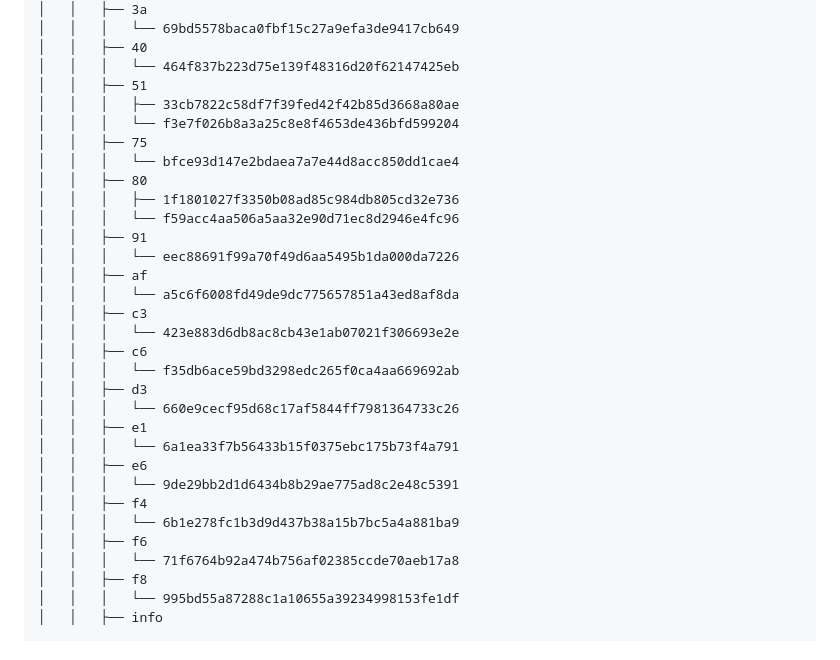
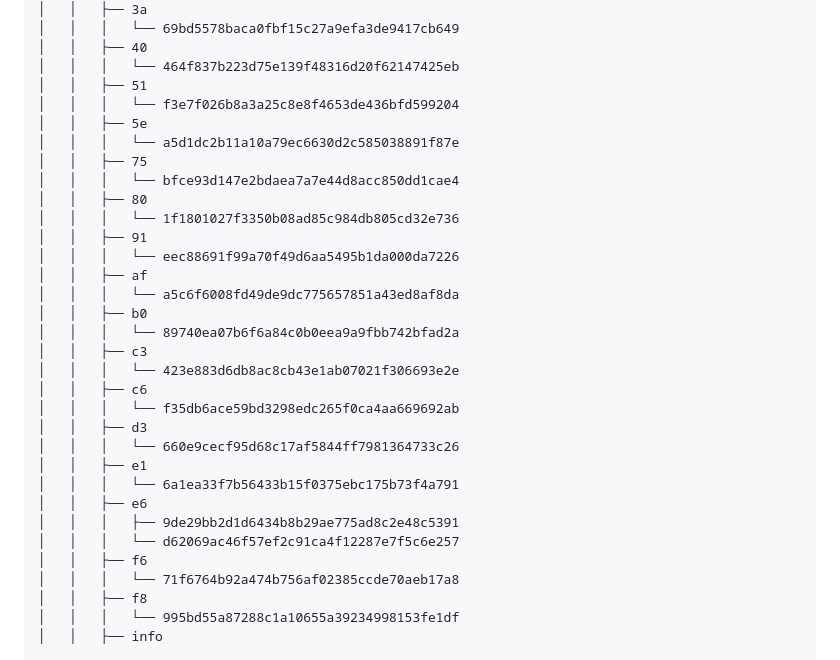
Before and after one commit to Campo-Inteligente/CampoInteligente-back, a Markdown page: README.md, the part around one of its changes. GitHub-like rendering.

Commit message:
Atualização automática do README.md via GitHub Actions

```diff
--- a/README.md
+++ b/README.md
@@ -81,17 +81,19 @@ Lista de arquivos no `repositório`, atualizada automaticamente.
 │   │   ├── 40
 │   │   │   └── 464f837b223d75e139f48316d20f62147425eb
 │   │   ├── 51
-│   │   │   ├── 33cb7822c58df7f39fed42f42b85d3668a80ae
 │   │   │   └── f3e7f026b8a3a25c8e8f4653de436bfd599204
+│   │   ├── 5e
+│   │   │   └── a5d1dc2b11a10a79ec6630d2c585038891f87e
 │   │   ├── 75
 │   │   │   └── bfce93d147e2bdaea7a7e44d8acc850dd1cae4
 │   │   ├── 80
-│   │   │   ├── 1f1801027f3350b08ad85c984db805cd32e736
-│   │   │   └── f59acc4aa506a5aa32e90d71ec8d2946e4fc96
+│   │   │   └── 1f1801027f3350b08ad85c984db805cd32e736
 │   │   ├── 91
 │   │   │   └── eec88691f99a70f49d6aa5495b1da000da7226
 │   │   ├── af
 │   │   │   └── a5c6f6008fd49de9dc775657851a43ed8af8da
+│   │   ├── b0
+│   │   │   └── 89740ea07b6f6a84c0b0eea9a9fbb742bfad2a
 │   │   ├── c3
 │   │   │   └── 423e883d6db8ac8cb43e1ab07021f306693e2e
 │   │   ├── c6
@@ -101,9 +103,8 @@ Lista de arquivos no `repositório`, atualizada automaticamente.
 │   │   ├── e1
 │   │   │   └── 6a1ea33f7b56433b15f0375ebc175b73f4a791
 │   │   ├── e6
-│   │   │   └── 9de29bb2d1d6434b8b29ae775ad8c2e48c5391
-│   │   ├── f4
-│   │   │   └── 6b1e278fc1b3d9d437b38a15b7bc5a4a881ba9
+│   │   │   ├── 9de29bb2d1d6434b8b29ae775ad8c2e48c5391
+│   │   │   └── d62069ac46f57ef2c91ca4f12287e7f5c6e257
 │   │   ├── f6
 │   │   │   └── 71f6764b92a474b756af02385ccde70aeb17a8
 │   │   ├── f8
```
Also changed, not shown: other parts of README.md (+1 -1 lines).
